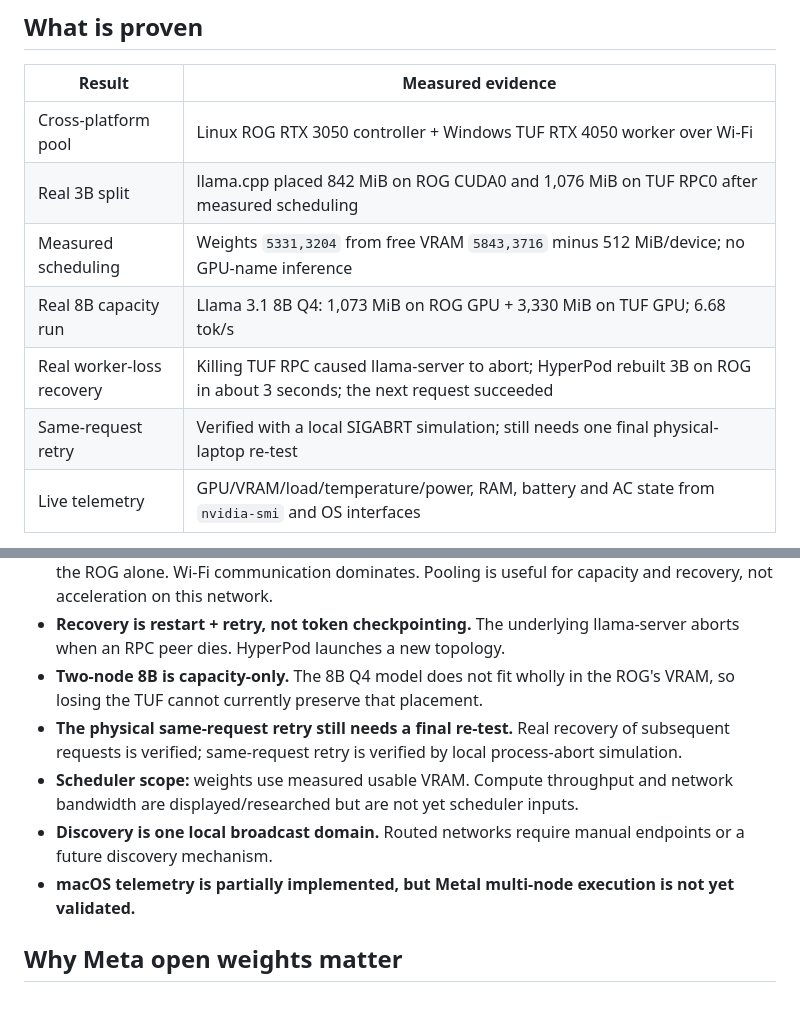
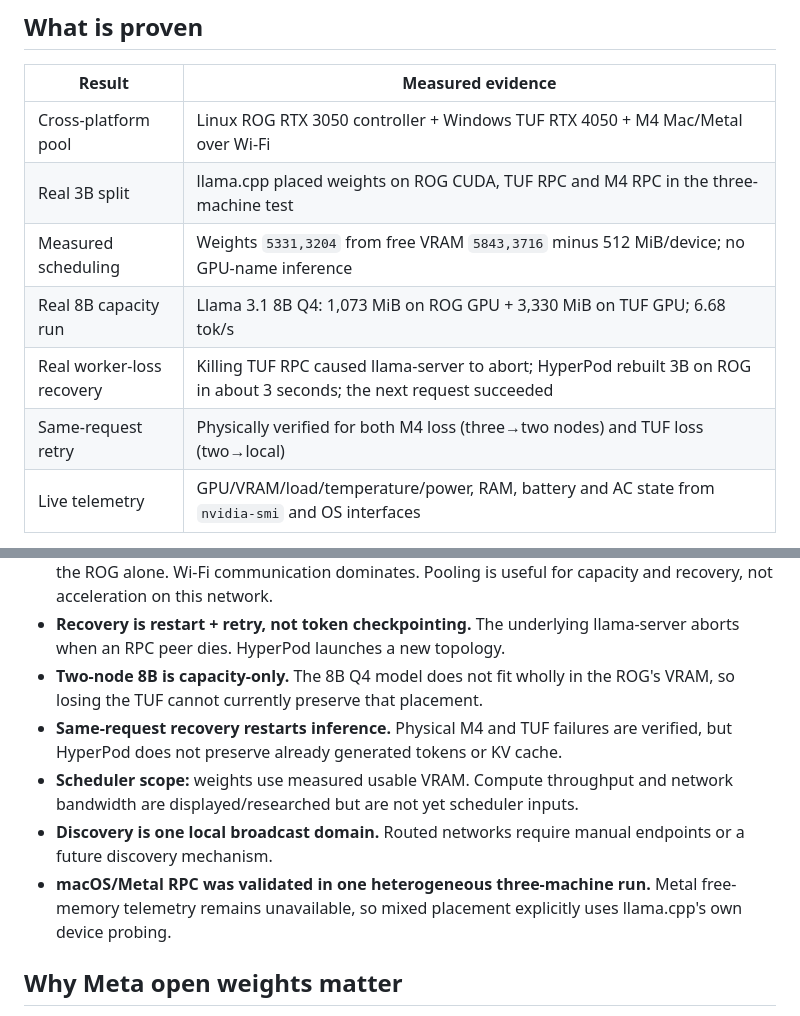
Before and after one commit to Dharshaneshwaran/hyperpod, a Markdown page: README.md, 2 parts joined by grey strips. Rendered like a GitHub page.

```diff
--- a/README.md
+++ b/README.md
@@ -17,12 +17,12 @@ normal control-plane event.
 
 | Result | Measured evidence |
 |---|---|
-| Cross-platform pool | Linux ROG RTX 3050 controller + Windows TUF RTX 4050 worker over Wi-Fi |
-| Real 3B split | llama.cpp placed 842 MiB on ROG CUDA0 and 1,076 MiB on TUF RPC0 after measured scheduling |
+| Cross-platform pool | Linux ROG RTX 3050 controller + Windows TUF RTX 4050 + M4 Mac/Metal over Wi-Fi |
+| Real 3B split | llama.cpp placed weights on ROG CUDA, TUF RPC and M4 RPC in the three-machine test |
 | Measured scheduling | Weights `5331,3204` from free VRAM `5843,3716` minus 512 MiB/device; no GPU-name inference |
 | Real 8B capacity run | Llama 3.1 8B Q4: 1,073 MiB on ROG GPU + 3,330 MiB on TUF GPU; 6.68 tok/s |
 | Real worker-loss recovery | Killing TUF RPC caused llama-server to abort; HyperPod rebuilt 3B on ROG in about 3 seconds; the next request succeeded |
-| Same-request retry | Verified with a local SIGABRT simulation; still needs one final physical-laptop re-test |
+| Same-request retry | Physically verified for both M4 loss (three→two nodes) and TUF loss (two→local) |
 | Live telemetry | GPU/VRAM/load/temperature/power, RAM, battery and AC state from `nvidia-smi` and OS interfaces |
 
 Raw evidence is committed under [`test/*.log`](test/). The latest measured
@@ -153,15 +153,15 @@ See [`PROTOCOL.md`](PROTOCOL.md) for schemas.
   llama-server aborts when an RPC peer dies. HyperPod launches a new topology.
 - **Two-node 8B is capacity-only.** The 8B Q4 model does not fit wholly in the
   ROG's VRAM, so losing the TUF cannot currently preserve that placement.
-- **The physical same-request retry still needs a final re-test.** Real recovery
-  of subsequent requests is verified; same-request retry is verified by local
-  process-abort simulation.
+- **Same-request recovery restarts inference.** Physical M4 and TUF failures are
+  verified, but HyperPod does not preserve already generated tokens or KV cache.
 - **Scheduler scope:** weights use measured usable VRAM. Compute throughput and
   network bandwidth are displayed/researched but are not yet scheduler inputs.
 - **Discovery is one local broadcast domain.** Routed networks require manual
   endpoints or a future discovery mechanism.
-- **macOS telemetry is partially implemented, but Metal multi-node execution is
-  not yet validated.**
+- **macOS/Metal RPC was validated in one heterogeneous three-machine run.**
+  Metal free-memory telemetry remains unavailable, so mixed placement explicitly
+  uses llama.cpp's own device probing.
 
 ## Why Meta open weights matter
 
```
Also changed, not shown: docs/SUBMISSION_DRAFT.md (added, +315 -0 lines).
